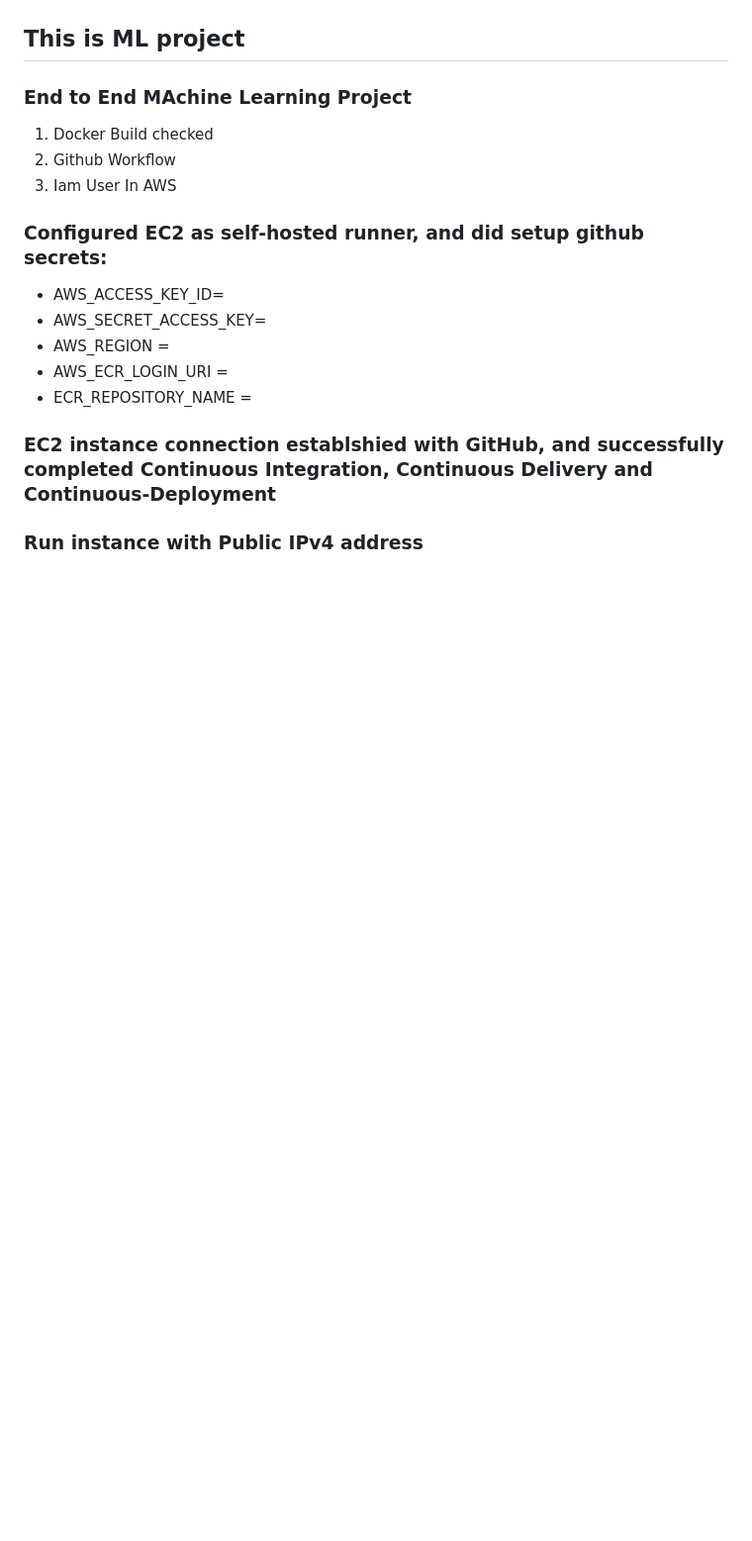
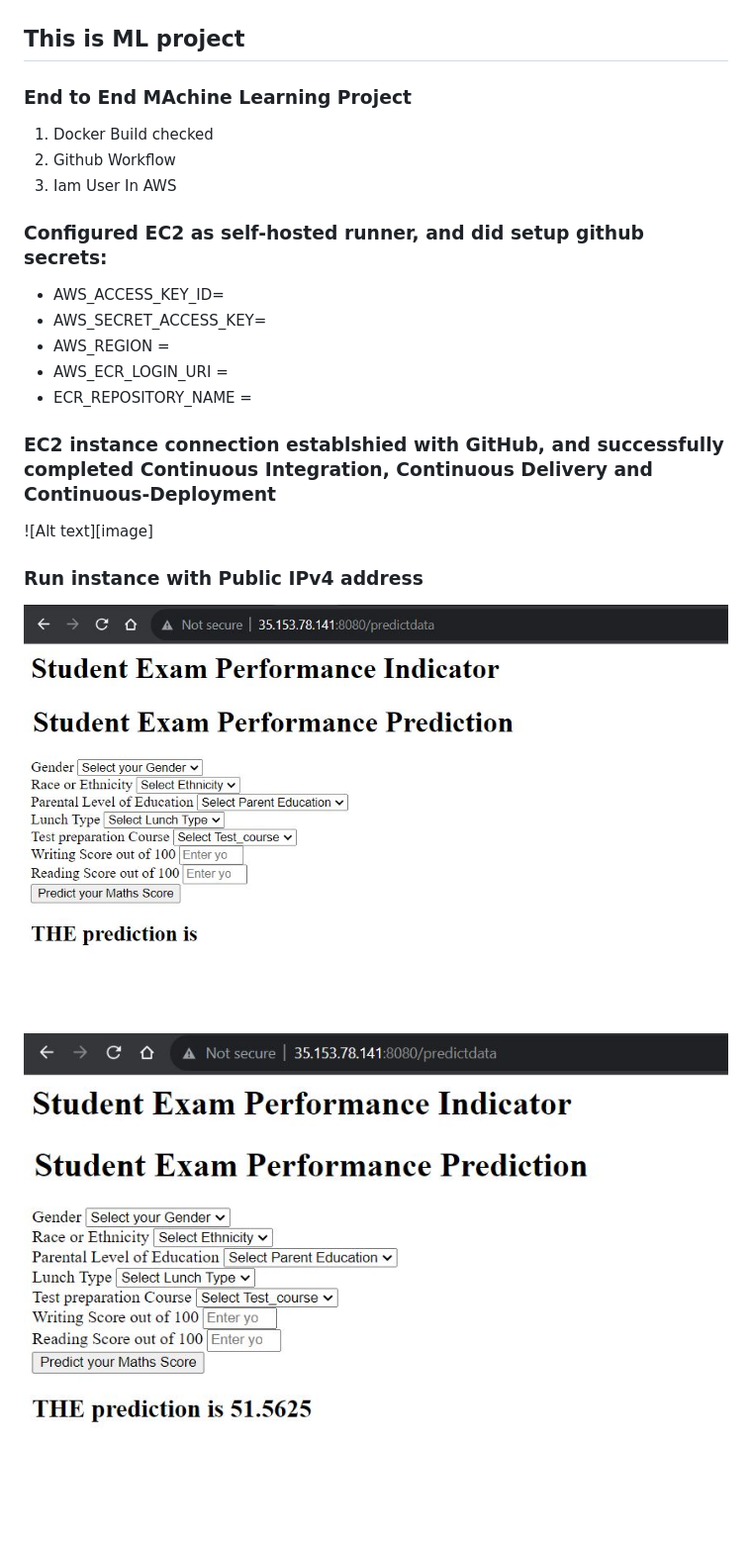
Before and after one commit to Sujata2017/MLOps-AWS, a Markdown page: README.md, the part around the change. Shown: that part at 99% size. Drawn GitHub-style; pictures changed too: image-1.png (added), image-2.png (added); blank space fills up the shorter version.

Commit message:
AWS deployment

```diff
--- a/README.md
+++ b/README.md
@@ -16,4 +16,12 @@
 
 ### EC2 instance connection establshied with GitHub, and successfully completed Continuous Integration, Continuous Delivery and Continuous-Deployment
 
+
+![Alt text][image]
+
+
 ### Run instance with Public IPv4 address
+
+![Alt text](image-1.png)
+
+![Alt text](image-2.png)
```
Also changed, not shown: image.png (added).
